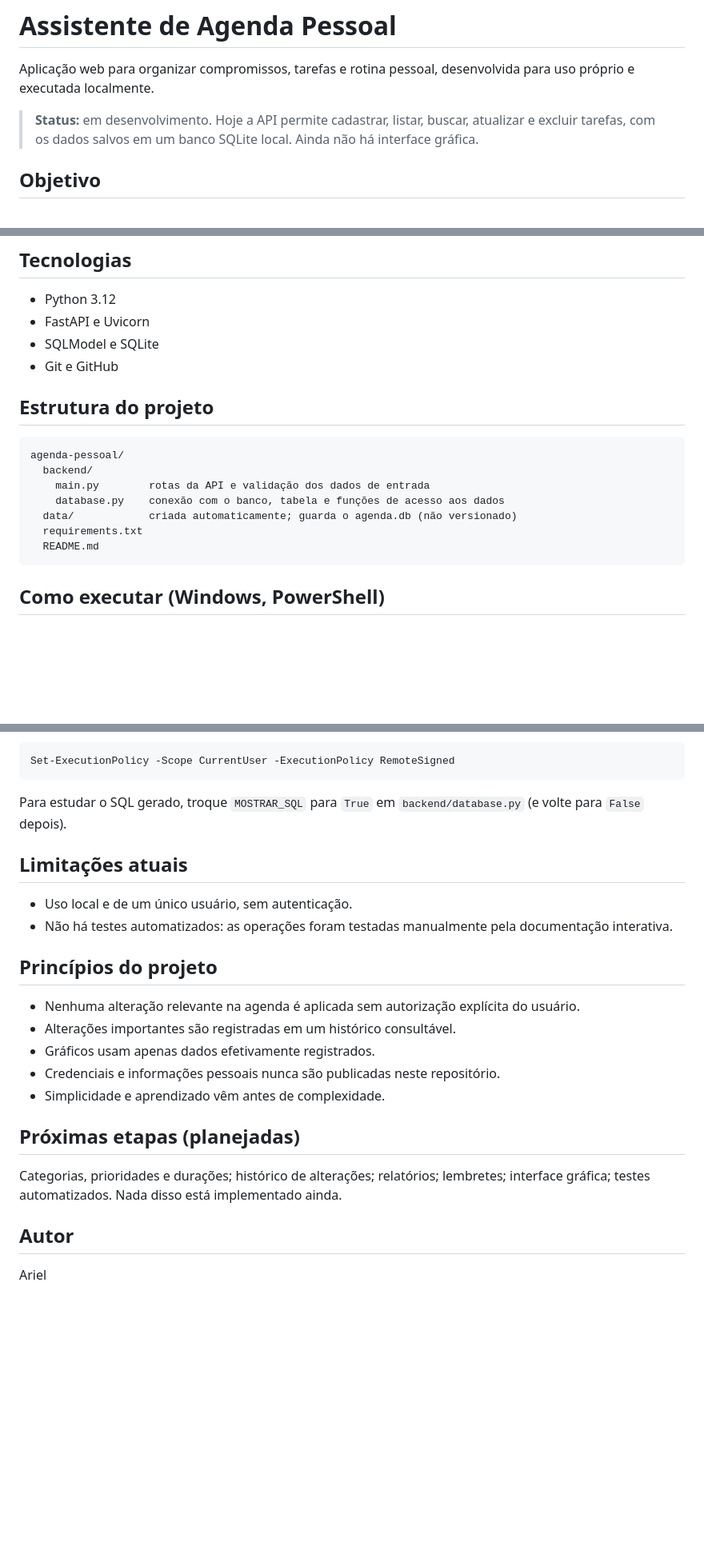
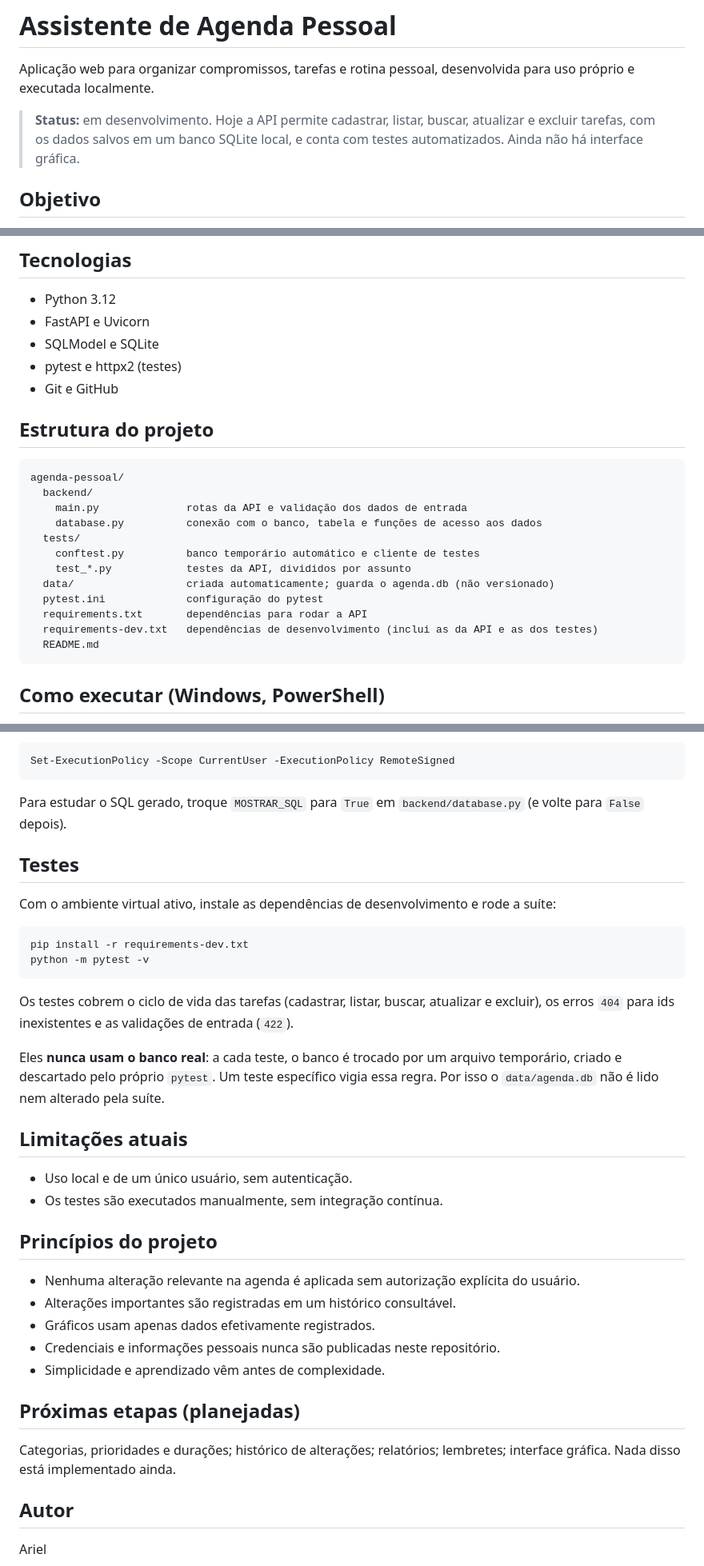
Before and after one commit to Arieldcr/agenda-pessoal, a Markdown page: README.md, 3 parts joined by grey strips. Shown at 80% size. GitHub-like rendering; blank space fills up the shorter version.

Commit message:
docs: documenta os testes automatizados no README

````diff
--- a/README.md
+++ b/README.md
@@ -2,7 +2,7 @@
 
 Aplicação web para organizar compromissos, tarefas e rotina pessoal, desenvolvida para uso próprio e executada localmente.
 
-> **Status:** em desenvolvimento. Hoje a API permite cadastrar, listar, buscar, atualizar e excluir tarefas, com os dados salvos em um banco SQLite local. Ainda não há interface gráfica.
+> **Status:** em desenvolvimento. Hoje a API permite cadastrar, listar, buscar, atualizar e excluir tarefas, com os dados salvos em um banco SQLite local, e conta com testes automatizados. Ainda não há interface gráfica.
 
 ## Objetivo
 
@@ -33,6 +33,7 @@ Regras:
 - Python 3.12
 - FastAPI e Uvicorn
 - SQLModel e SQLite
+- pytest e httpx2 (testes)
 - Git e GitHub
 
 ## Estrutura do projeto
@@ -40,10 +41,15 @@ Regras:
 ```
 agenda-pessoal/
   backend/
-    main.py        rotas da API e validação dos dados de entrada
-    database.py    conexão com o banco, tabela e funções de acesso aos dados
-  data/            criada automaticamente; guarda o agenda.db (não versionado)
-  requirements.txt
+    main.py              rotas da API e validação dos dados de entrada
+    database.py          conexão com o banco, tabela e funções de acesso aos dados
+  tests/
+    conftest.py          banco temporário automático e cliente de testes
+    test_*.py            testes da API, divididos por assunto
+  data/                  criada automaticamente; guarda o agenda.db (não versionado)
+  pytest.ini             configuração do pytest
+  requirements.txt       dependências para rodar a API
+  requirements-dev.txt   dependências de desenvolvimento (inclui as da API e as dos testes)
   README.md
 ```
 
@@ -70,10 +76,23 @@ Set-ExecutionPolicy -Scope CurrentUser -ExecutionPolicy RemoteSigned
 
 Para estudar o SQL gerado, troque `MOSTRAR_SQL` para `True` em `backend/database.py` (e volte para `False` depois).
 
+## Testes
+
+Com o ambiente virtual ativo, instale as dependências de desenvolvimento e rode a suíte:
+
+```powershell
+pip install -r requirements-dev.txt
+python -m pytest -v
+```
+
+Os testes cobrem o ciclo de vida das tarefas (cadastrar, listar, buscar, atualizar e excluir), os erros `404` para ids inexistentes e as validações de entrada (`422`).
+
+Eles **nunca usam o banco real**: a cada teste, o banco é trocado por um arquivo temporário, criado e descartado pelo próprio `pytest`. Um teste específico vigia essa regra. Por isso o `data/agenda.db` não é lido nem alterado pela suíte.
+
 ## Limitações atuais
 
 - Uso local e de um único usuário, sem autenticação.
-- Não há testes automatizados: as operações foram testadas manualmente pela documentação interativa.
+- Os testes são executados manualmente, sem integração contínua.
 
 ## Princípios do projeto
 
@@ -85,7 +104,7 @@ Para estudar o SQL gerado, troque `MOSTRAR_SQL` para `True` em `backend/database
 
 ## Próximas etapas (planejadas)
 
-Categorias, prioridades e durações; histórico de alterações; relatórios; lembretes; interface gráfica; testes automatizados. Nada disso está implementado ainda.
+Categorias, prioridades e durações; histórico de alterações; relatórios; lembretes; interface gráfica. Nada disso está implementado ainda.
 
 ## Autor
 
````
